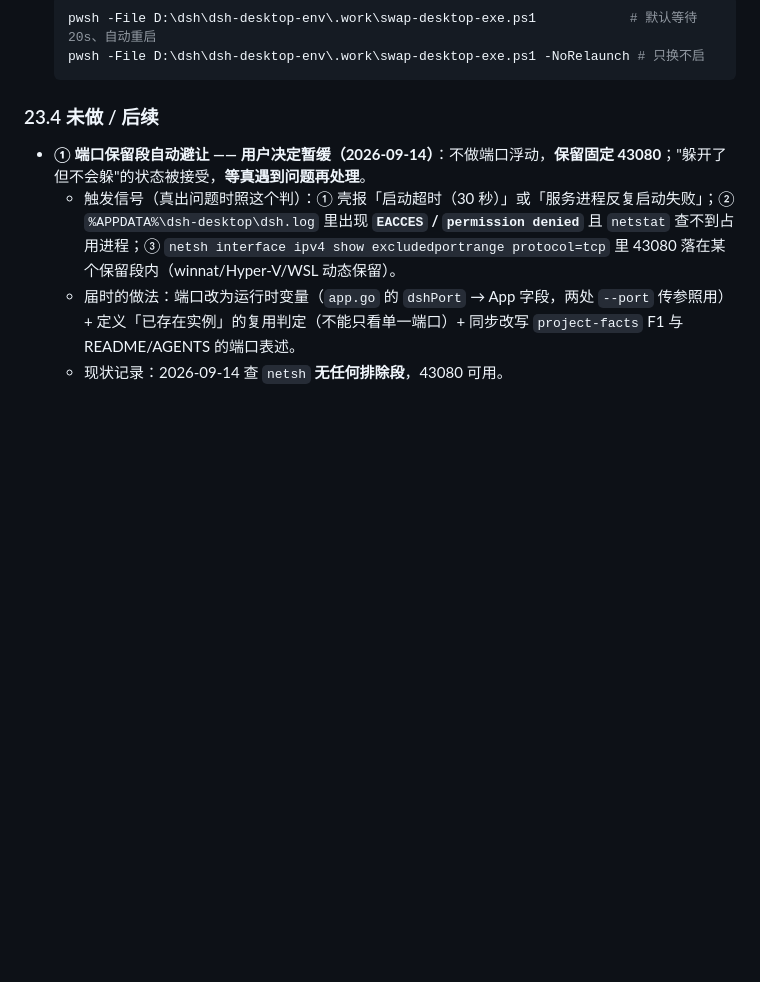
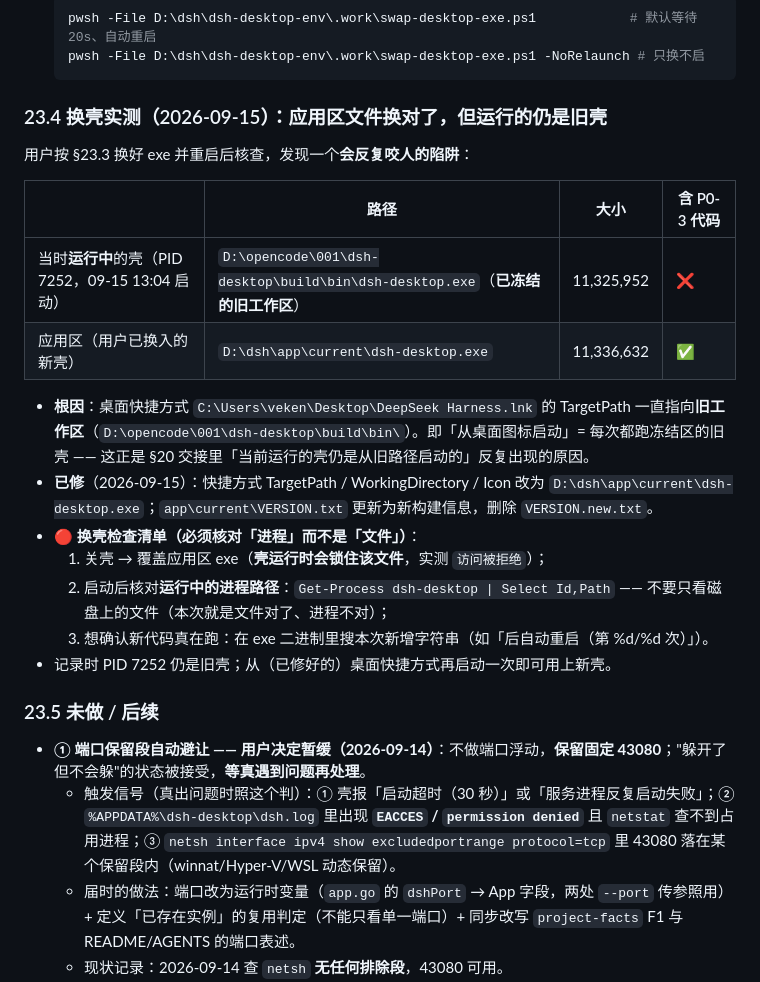
Before and after one commit to FFaassdfs/dsh-desktop-env, a Markdown page: HANDOVER.md, the part around the change. GitHub-like rendering; blank space fills up the shorter version.

Commit message:
docs(shell): 记录换壳陷阱「文件对了但进程不对」+ 修桌面快捷方式指向
- 2026-09-15 实踩：应用区 exe 已换成新构建（11,336,632 字节，含 P0-3 代码），
  但运行的仍是 D:\opencode\001\dsh-desktop\build\bin\dsh-desktop.exe（冻结旧工作区，
  11,325,952 字节，无 P0-3）——根因是桌面快捷方式 TargetPath 一直指向旧工作区
- 已修：快捷方式 TargetPath/WorkingDirectory/Icon → D:\dsh\app\current\dsh-desktop.exe
  （顺带更新 app\current\VERSION.txt 为新构建信息，删除 VERSION.new.txt）
- HANDOVER §23.4 新增「换壳实测」小节 + 换壳检查清单（必须核对运行进程路径，
  必要时在 exe 里搜新增字符串确认新代码在跑）
- AGENTS.md 高频坑新增该条；project-facts v1.3 的 F7 补记启动入口事实

验证：Get-Process dsh-desktop 的 Path 为判定依据（换壳后必查）

````diff
--- a/HANDOVER.md
+++ b/HANDOVER.md
@@ -1090,7 +1090,24 @@ wails build -s          # 产物 build\bin\dsh-desktop.exe（11,333,632 字节
   pwsh -File D:\dsh\dsh-desktop-env\.work\swap-desktop-exe.ps1 -NoRelaunch # 只换不启
   ```
 
-### 23.4 未做 / 后续
+### 23.4 换壳实测（2026-09-15）：应用区文件换对了，但**运行的仍是旧壳**
+
+用户按 §23.3 换好 exe 并重启后核查，发现一个**会反复咬人的陷阱**：
+
+| | 路径 | 大小 | 含 P0-3 代码 |
+|---|---|---|---|
+| 当时**运行中**的壳（PID 7252，09-15 13:04 启动） | `D:\opencode\001\dsh-desktop\build\bin\dsh-desktop.exe`（**已冻结的旧工作区**） | 11,325,952 | ❌ |
+| 应用区（用户已换入的新壳） | `D:\dsh\app\current\dsh-desktop.exe` | 11,336,632 | ✅ |
+
+- **根因**：桌面快捷方式 `C:\Users\veken\Desktop\DeepSeek Harness.lnk` 的 TargetPath 一直指向**旧工作区**（`D:\opencode\001\dsh-desktop\build\bin\`）。即「从桌面图标启动」= 每次都跑冻结区的旧壳 —— 这正是 §20 交接里「当前运行的壳仍是从旧路径启动的」反复出现的原因。
+- **已修**（2026-09-15）：快捷方式 TargetPath / WorkingDirectory / Icon 改为 `D:\dsh\app\current\dsh-desktop.exe`；`app\current\VERSION.txt` 更新为新构建信息，删除 `VERSION.new.txt`。
+- **🔴 换壳检查清单（必须核对「进程」而不是「文件」）**：
+  1. 关壳 → 覆盖应用区 exe（**壳运行时会锁住该文件**，实测 `访问被拒绝`）；
+  2. 启动后核对**运行中的进程路径**：`Get-Process dsh-desktop | Select Id,Path` —— 不要只看磁盘上的文件（本次就是文件对了、进程不对）；
+  3. 想确认新代码真在跑：在 exe 二进制里搜本次新增字符串（如「后自动重启（第 %d/%d 次）」）。
+- 记录时 PID 7252 仍是旧壳；从（已修好的）桌面快捷方式再启动一次即可用上新壳。
+
+### 23.5 未做 / 后续
 
 - **① 端口保留段自动避让 —— 用户决定暂缓（2026-09-14）**：不做端口浮动，**保留固定 43080**；"躲开了但不会躲"的状态被接受，**等真遇到问题再处理**。
   - 触发信号（真出问题时照这个判）：① 壳报「启动超时（30 秒）」或「服务进程反复启动失败」；② `%APPDATA%\dsh-desktop\dsh.log` 里出现 **`EACCES` / `permission denied`** 且 `netstat` 查不到占用进程；③ `netsh interface ipv4 show excludedportrange protocol=tcp` 里 43080 落在某个保留段内（winnat/Hyper-V/WSL 动态保留）。
````
Also changed, not shown: AGENTS.md (+1 -0 lines), project-facts-v1.0.md (+3 -2 lines).
